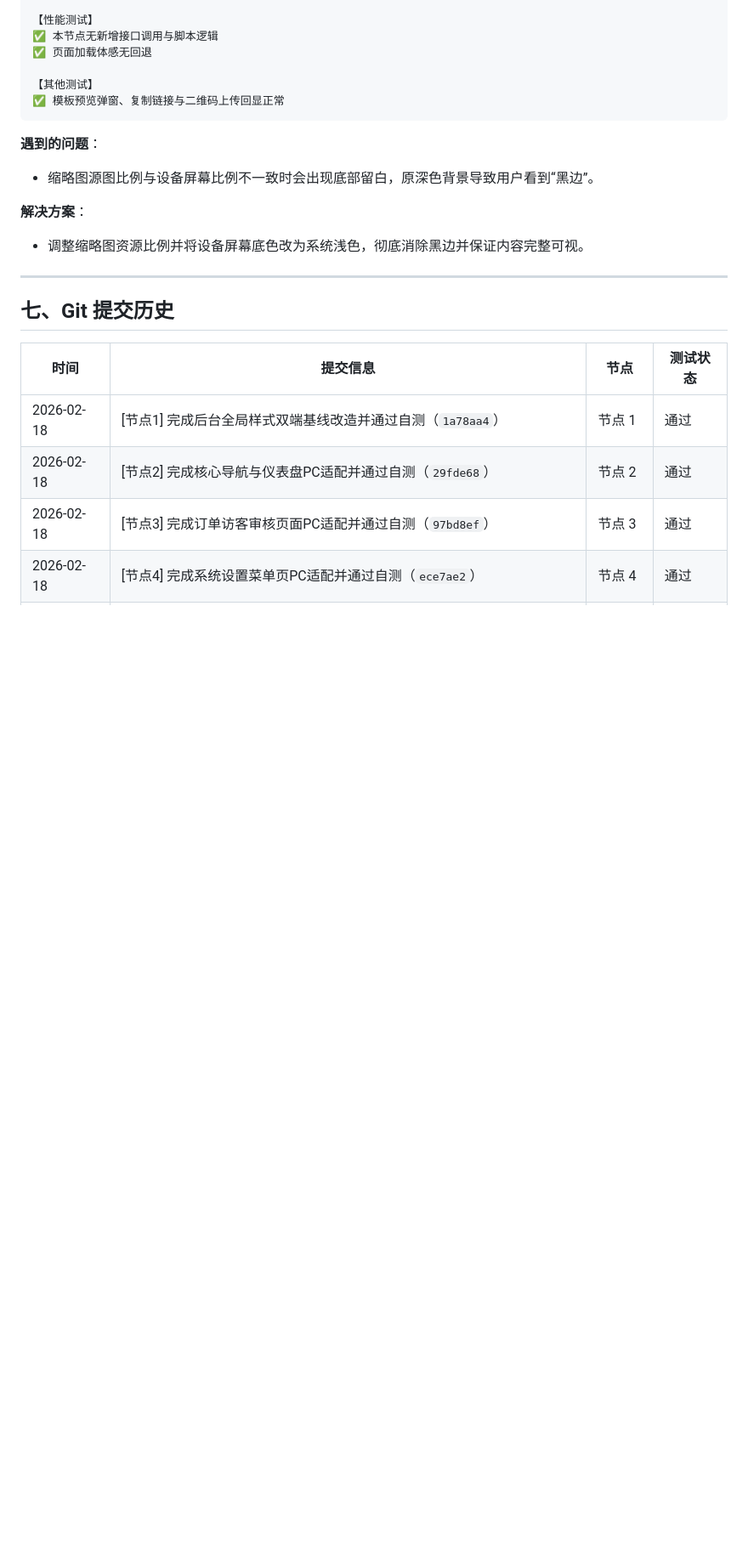
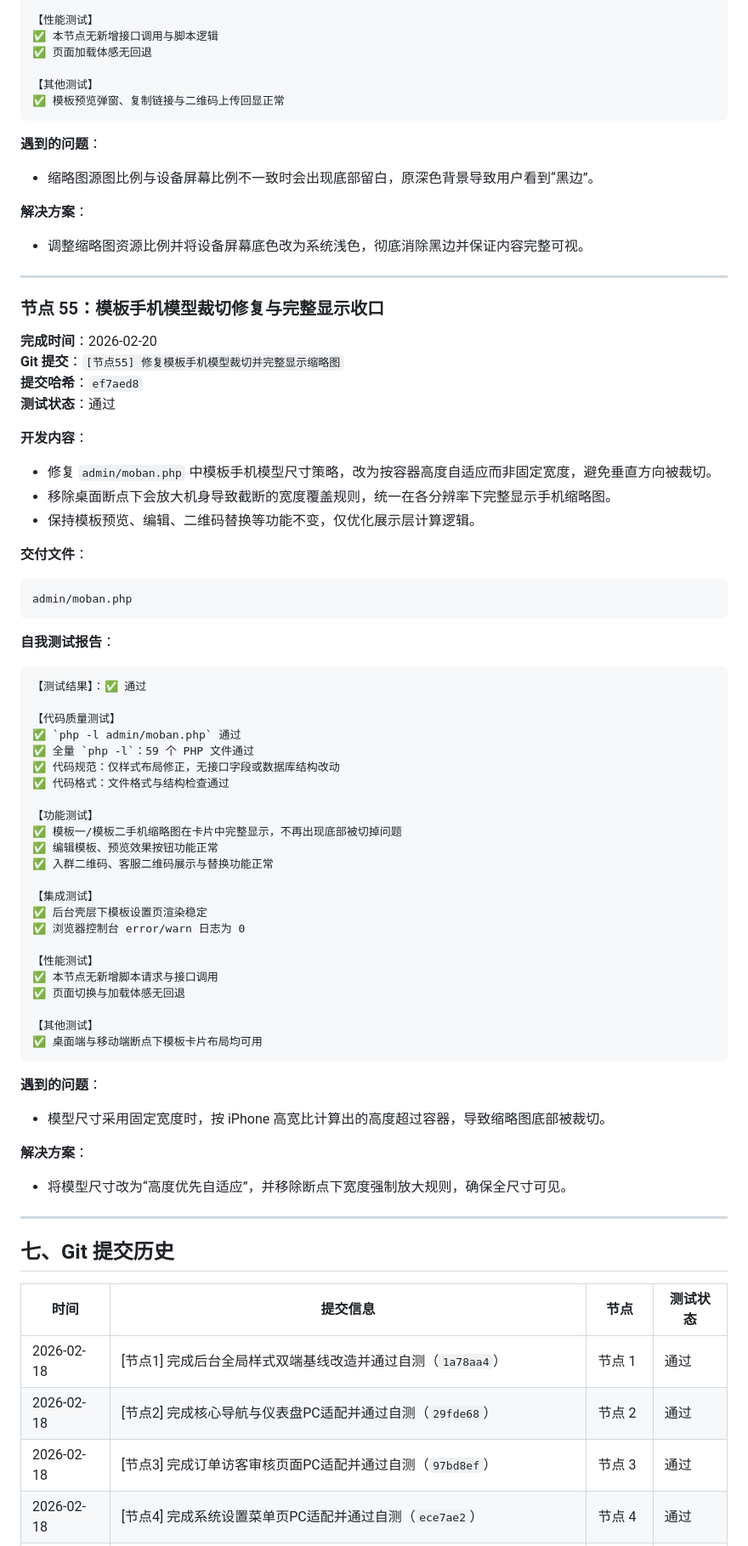
Before and after one commit to SuperMua/MX-paid-group-admin, a Markdown page: 开发文档.md, the part around one of its changes. Shown at 85% size. Rendered like a GitHub page; blank space fills up the shorter version.

Commit message:
[节点55-文档] 更新模板手机裁切修复与完整显示回归记录

````diff
--- a/开发文档.md
+++ b/开发文档.md
@@ -3281,6 +3282,57 @@ result/images/mb2_screen.png
 
 **解决方案**：
 - 调整缩略图资源比例并将设备屏幕底色改为系统浅色，彻底消除黑边并保证内容完整可视。
+
+---
+
+### 节点 55：模板手机模型裁切修复与完整显示收口
+**完成时间**：2026-02-20
+**Git 提交**：`[节点55] 修复模板手机模型裁切并完整显示缩略图`
+**提交哈希**：`ef7aed8`
+**测试状态**：通过
+
+**开发内容**：
+- 修复 `admin/moban.php` 中模板手机模型尺寸策略，改为按容器高度自适应而非固定宽度，避免垂直方向被裁切。
+- 移除桌面断点下会放大机身导致截断的宽度覆盖规则，统一在各分辨率下完整显示手机缩略图。
+- 保持模板预览、编辑、二维码替换等功能不变，仅优化展示层计算逻辑。
+
+**交付文件**：
+```text
+admin/moban.php
+```
+
+**自我测试报告**：
+```text
+【测试结果】：✅ 通过
+
+【代码质量测试】
+✅ `php -l admin/moban.php` 通过
+✅ 全量 `php -l`：59 个 PHP 文件通过
+✅ 代码规范：仅样式布局修正，无接口字段或数据库结构改动
+✅ 代码格式：文件格式与结构检查通过
+
+【功能测试】
+✅ 模板一/模板二手机缩略图在卡片中完整显示，不再出现底部被切掉问题
+✅ 编辑模板、预览效果按钮功能正常
+✅ 入群二维码、客服二维码展示与替换功能正常
+
+【集成测试】
+✅ 后台壳层下模板设置页渲染稳定
+✅ 浏览器控制台 error/warn 日志为 0
+
+【性能测试】
+✅ 本节点无新增脚本请求与接口调用
+✅ 页面切换与加载体感无回退
+
+【其他测试】
+✅ 桌面端与移动端断点下模板卡片布局均可用
+```
+
+**遇到的问题**：
+- 模型尺寸采用固定宽度时，按 iPhone 高宽比计算出的高度超过容器，导致缩略图底部被裁切。
+
+**解决方案**：
+- 将模型尺寸改为“高度优先自适应”，并移除断点下宽度强制放大规则，确保全尺寸可见。
 
 ---
 
````
Also changed, not shown: other parts of 开发文档.md (+5 -1 lines), 接口文档.md (+7 -0 lines), 风格指南.md (+5 -0 lines).
